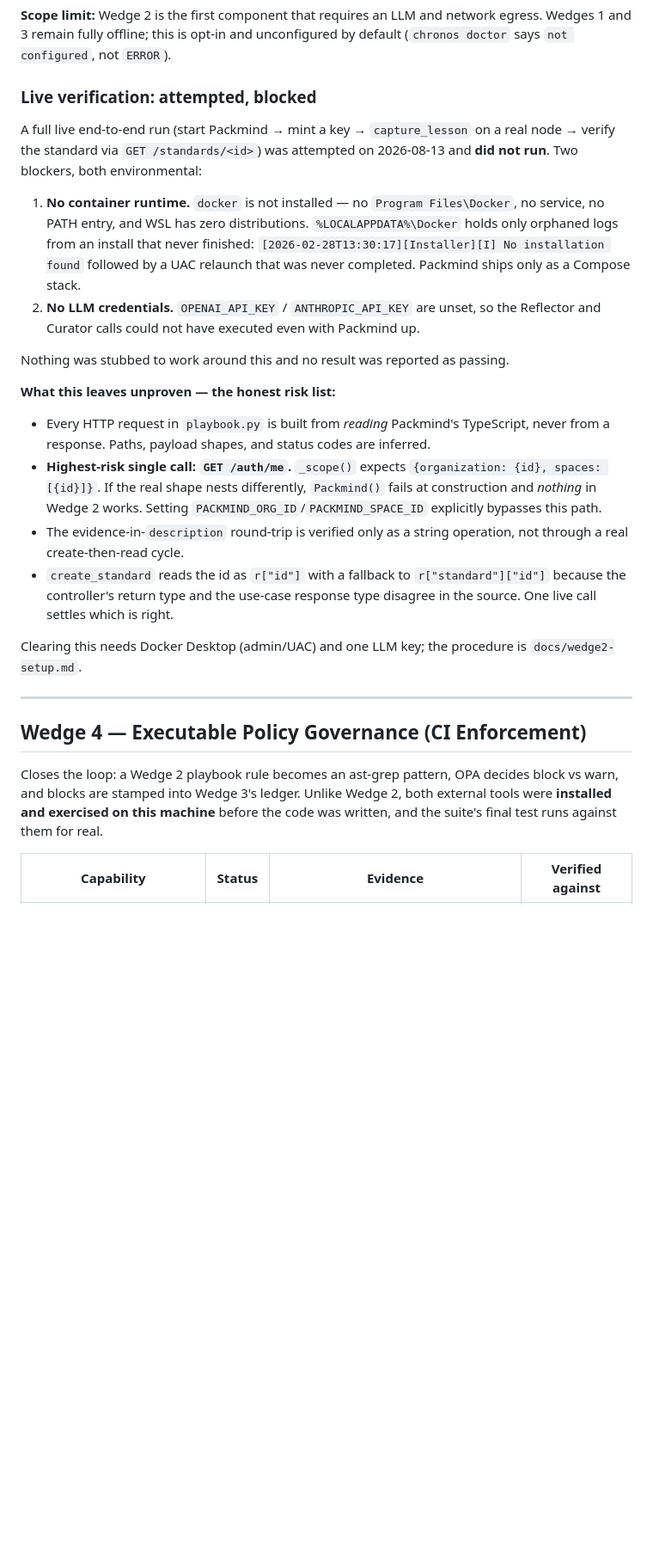
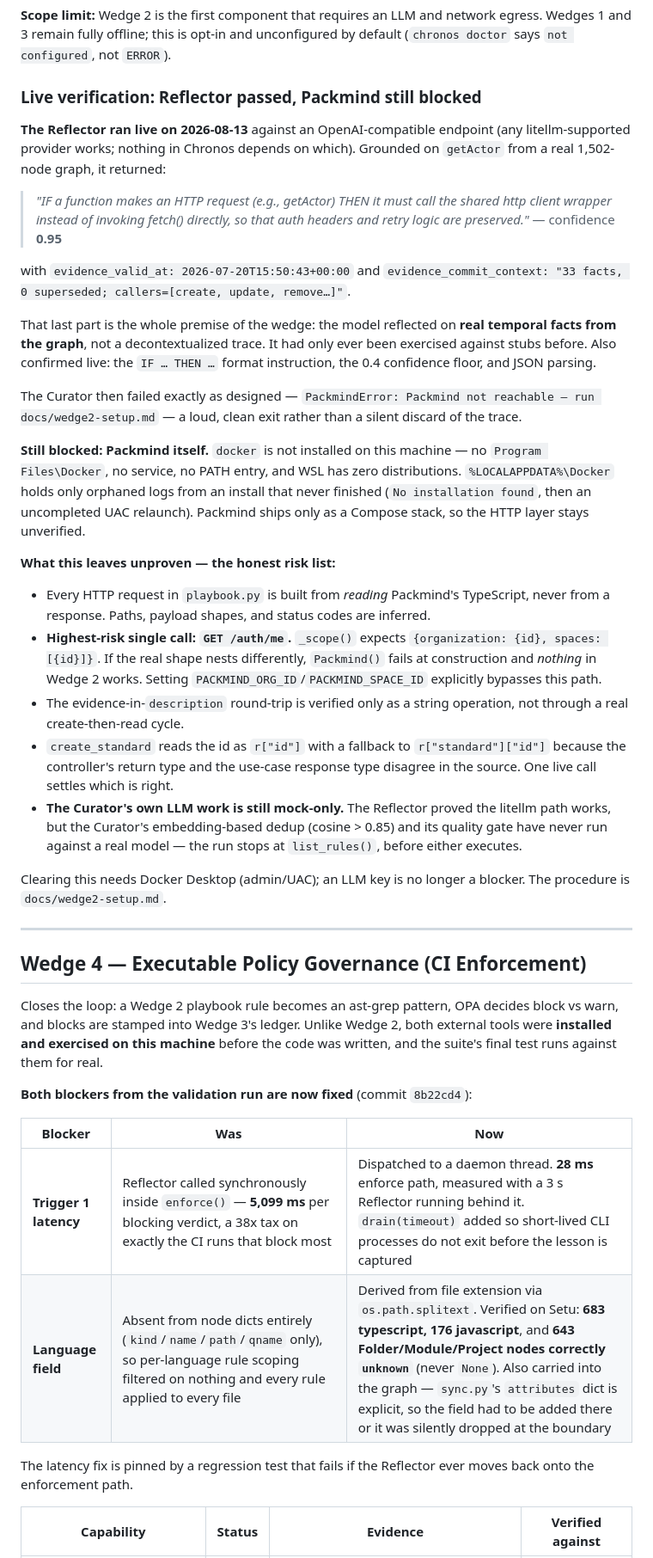
Before and after one commit to AdithyaK3106/Chronos, a Markdown page: docs/STATUS.md, the part around one of its changes. Shown at 86% size. Rendered like a GitHub page; blank space fills up the shorter version.

```diff
--- a/docs/STATUS.md
+++ b/docs/STATUS.md
@@ -142,21 +151,33 @@ metadata field to Packmind is the clean fix.
 egress. Wedges 1 and 3 remain fully offline; this is opt-in and unconfigured by
 default (`chronos doctor` says `not configured`, not `ERROR`).
 
-### Live verification: attempted, blocked
+### Live verification: Reflector passed, Packmind still blocked
 
-A full live end-to-end run (start Packmind → mint a key → `capture_lesson` on a
-real node → verify the standard via `GET /standards/<id>`) was attempted on
-2026-08-13 and **did not run**. Two blockers, both environmental:
+**The Reflector ran live on 2026-08-13** against an OpenAI-compatible endpoint
+(any litellm-supported provider works; nothing in Chronos depends on which).
+Grounded on `getActor` from a real 1,502-node graph, it returned:
 
-1. **No container runtime.** `docker` is not installed — no `Program Files\Docker`,
-   no service, no PATH entry, and WSL has zero distributions. `%LOCALAPPDATA%\Docker`
-   holds only orphaned logs from an install that never finished:
-   `[2026-02-28T13:30:17][Installer][I] No installation found` followed by a UAC
-   relaunch that was never completed. Packmind ships only as a Compose stack.
-2. **No LLM credentials.** `OPENAI_API_KEY` / `ANTHROPIC_API_KEY` are unset, so
-   the Reflector and Curator calls could not have executed even with Packmind up.
+> *"IF a function makes an HTTP request (e.g., getActor) THEN it must call the
+> shared http client wrapper instead of invoking fetch() directly, so that auth
+> headers and retry logic are preserved."* — confidence **0.95**
 
-Nothing was stubbed to work around this and no result was reported as passing.
+with `evidence_valid_at: 2026-07-20T15:50:43+00:00` and
+`evidence_commit_context: "33 facts, 0 superseded; callers=[create, update, remove…]"`.
+
+That last part is the whole premise of the wedge: the model reflected on **real
+temporal facts from the graph**, not a decontextualized trace. It had only ever
+been exercised against stubs before. Also confirmed live: the `IF … THEN …`
+format instruction, the 0.4 confidence floor, and JSON parsing.
+
+The Curator then failed exactly as designed —
+`PackmindError: Packmind not reachable — run docs/wedge2-setup.md` — a loud,
+clean exit rather than a silent discard of the trace.
+
+**Still blocked: Packmind itself.** `docker` is not installed on this machine —
+no `Program Files\Docker`, no service, no PATH entry, and WSL has zero
+distributions. `%LOCALAPPDATA%\Docker` holds only orphaned logs from an install
+that never finished (`No installation found`, then an uncompleted UAC relaunch).
+Packmind ships only as a Compose stack, so the HTTP layer stays unverified.
 
 **What this leaves unproven — the honest risk list:**
 
@@ -172,8 +193,13 @@ Nothing was stubbed to work around this and no result was reported as passing.
 - `create_standard` reads the id as `r["id"]` with a fallback to
   `r["standard"]["id"]` because the controller's return type and the use-case
   response type disagree in the source. One live call settles which is right.
+- **The Curator's own LLM work is still mock-only.** The Reflector proved the
+  litellm path works, but the Curator's embedding-based dedup (cosine > 0.85)
+  and its quality gate have never run against a real model — the run stops at
+  `list_rules()`, before either executes.
 
-Clearing this needs Docker Desktop (admin/UAC) and one LLM key; the procedure is
+Clearing this needs Docker Desktop (admin/UAC); an LLM key is no longer a
+blocker. The procedure is
 `docs/wedge2-setup.md`.
 
 ---
@@ -184,6 +210,16 @@ Closes the loop: a Wedge 2 playbook rule becomes an ast-grep pattern, OPA decide
 block vs warn, and blocks are stamped into Wedge 3's ledger. Unlike Wedge 2, both
 external tools were **installed and exercised on this machine** before the code
 was written, and the suite's final test runs against them for real.
+
+**Both blockers from the validation run are now fixed** (commit `8b22cd4`):
+
+| Blocker | Was | Now |
+|---|---|---|
+| **Trigger 1 latency** | Reflector called synchronously inside `enforce()` — **5,099 ms** per blocking verdict, a 38x tax on exactly the CI runs that block most | Dispatched to a daemon thread. **28 ms** enforce path, measured with a 3 s Reflector running behind it. `drain(timeout)` added so short-lived CLI processes do not exit before the lesson is captured |
+| **Language field** | Absent from node dicts entirely (`kind`/`name`/`path`/`qname` only), so per-language rule scoping filtered on nothing and every rule applied to every file | Derived from file extension via `os.path.splitext`. Verified on Setu: **683 typescript, 176 javascript**, and **643 Folder/Module/Project nodes correctly `unknown`** (never `None`). Also carried into the graph — `sync.py`'s `attributes` dict is explicit, so the field had to be added there or it was silently dropped at the boundary |
+
+The latency fix is pinned by a regression test that fails if the Reflector ever
+moves back onto the enforcement path.
 
 | Capability | Status | Evidence | Verified against |
 |---|---|---|---|
```
Also changed, not shown: other parts of docs/STATUS.md (+22 -12 lines), README.md (+6 -4 lines).
